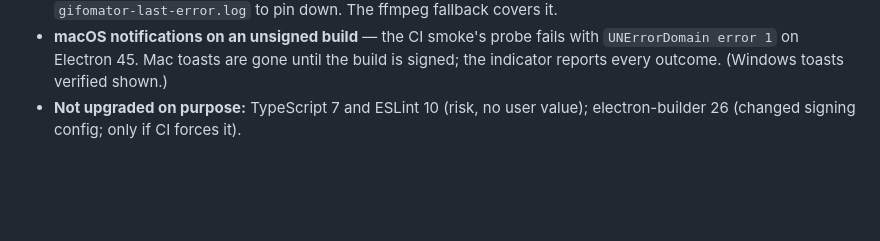
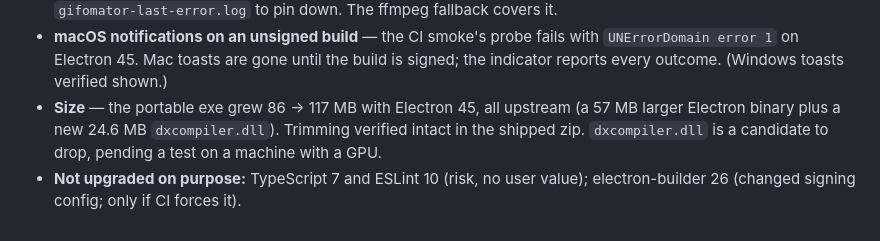
Before and after one commit to rodrigoterra/agents-discipline, a Markdown page: gifomator/JOURNAL.md, the part around the change. Rendered like a GitHub page; blank space fills up the shorter version.

```diff
--- a/gifomator/JOURNAL.md
+++ b/gifomator/JOURNAL.md
@@ -329,5 +329,8 @@ tag's `action.yml`, not assumed from the version number.
 - **macOS notifications on an unsigned build** — the CI smoke's probe fails with
   `UNErrorDomain error 1` on Electron 45. Mac toasts are gone until the build is signed; the
   indicator reports every outcome. (Windows toasts verified shown.)
+- **Size** — the portable exe grew 86 → 117 MB with Electron 45, all upstream (a 57 MB larger
+  Electron binary plus a new 24.6 MB `dxcompiler.dll`). Trimming verified intact in the
+  shipped zip. `dxcompiler.dll` is a candidate to drop, pending a test on a machine with a GPU.
 - **Not upgraded on purpose:** TypeScript 7 and ESLint 10 (risk, no user value);
   electron-builder 26 (changed signing config; only if CI forces it).
```
Also changed, not shown: gifomator/README.md (+7 -1 lines).
